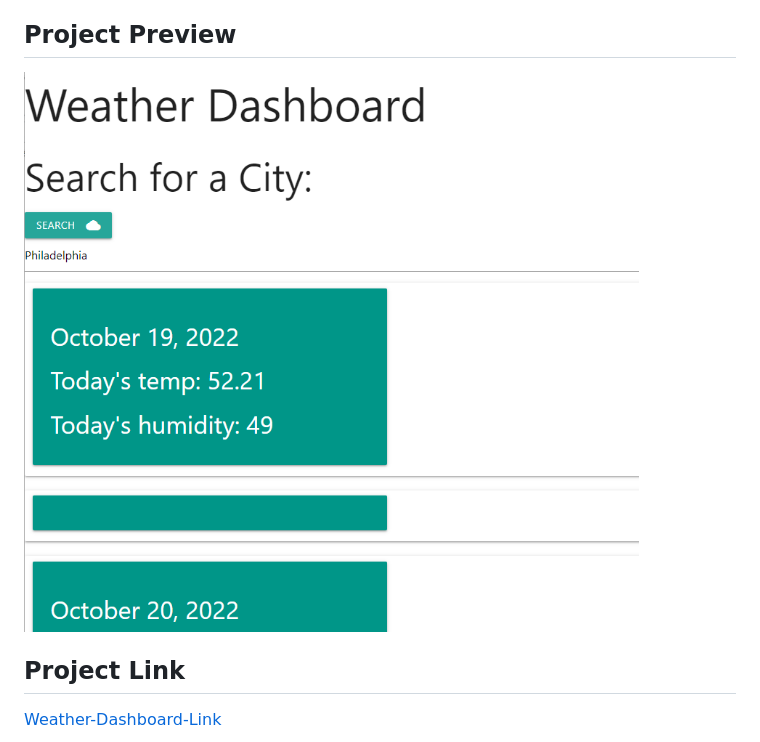
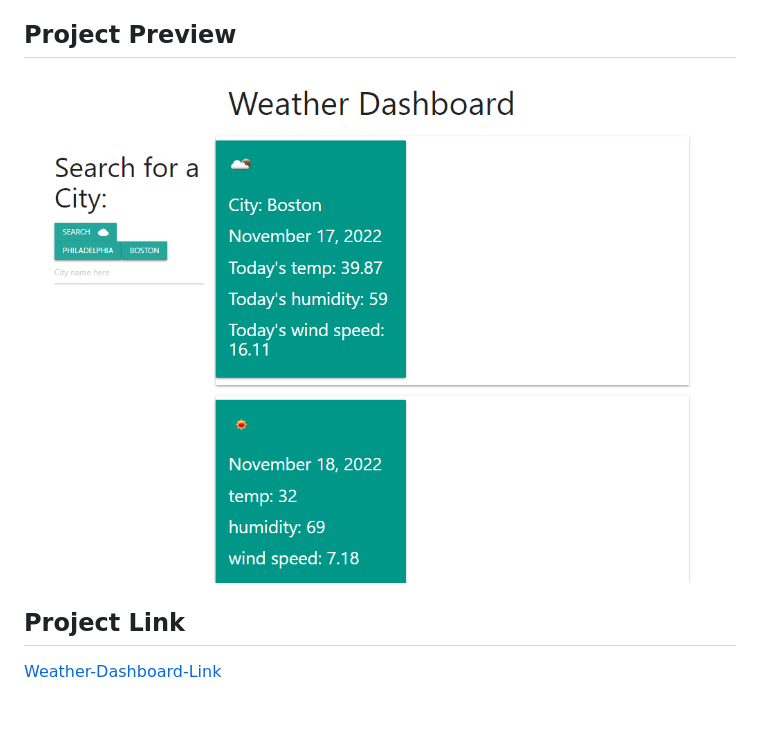
Before and after one commit to estilbee/Weather-Dashboard, a Markdown page: README.md, the part around the change. Drawn GitHub-style; pictures changed too: assets/weatherapp.PNG (added), assets/weatherdashboard.PNG (deleted); blank space fills up the shorter version.

Commit message:
added project photo to readme

```diff
--- a/README.md
+++ b/README.md
@@ -4,7 +4,7 @@
 This weather dashboard was created to allow you to find the weather in any given city. Use the search bar to type in a city name, hit the search button, and the site will provide the temperature and humidity for the current day, as well as a five day forecast.
 
 ## Project Preview
-![weather-dashboard](assets/weatherdashboard.PNG)
+![weather-dashboard](assets/weatherapp.PNG)
 
 ## Project Link
 [Weather-Dashboard-Link](https://estilbee.github.io/Weather-Dashboard/)
```
